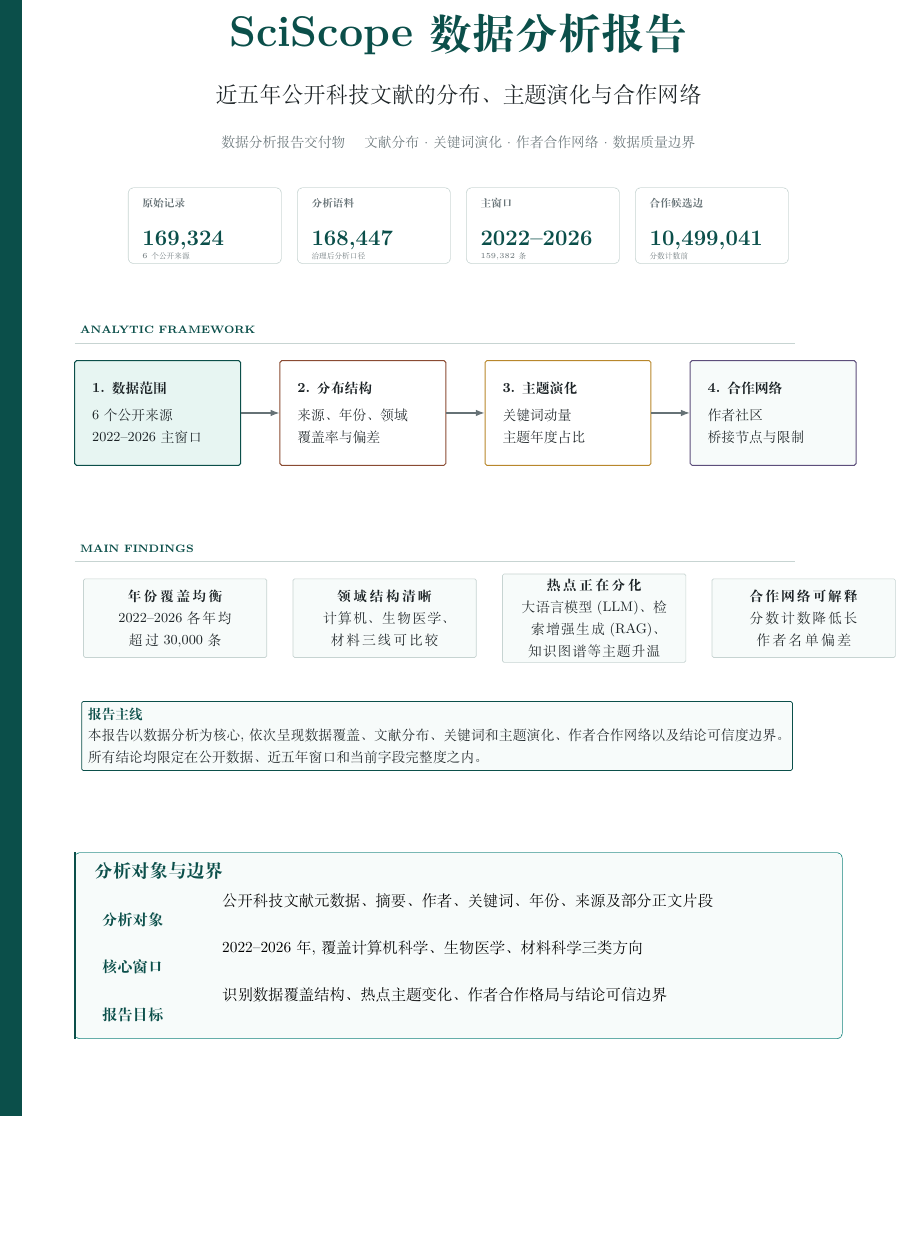
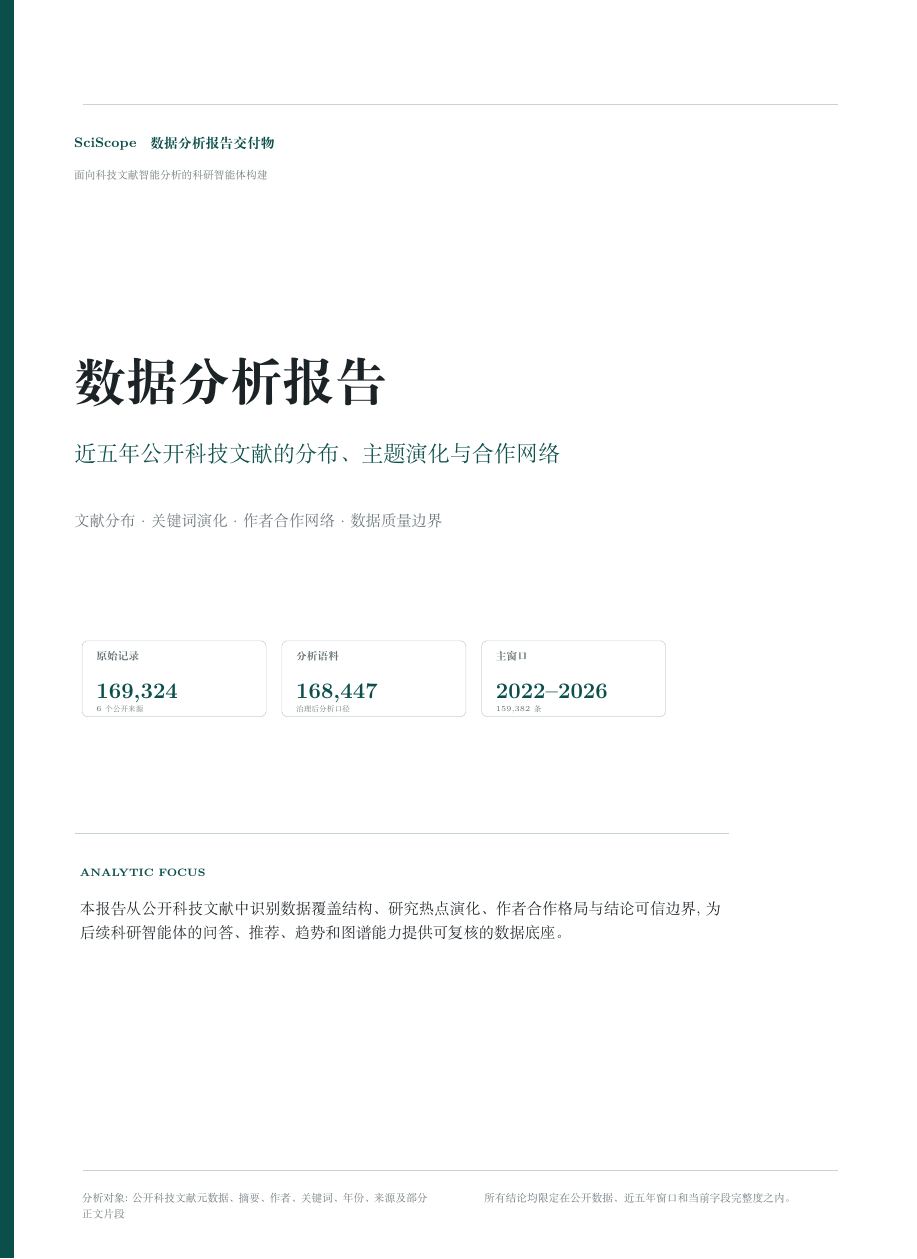
Before and after one commit to Timcai06/SciScope, a LaTeX document (output/pdf/sciscope_data_report/main.tex, which reads output/pdf/sciscope_data_report/sections/00_cover.tex): part of page 1 of 27, cut so that both start at the same text, the shorter picture padded with empty space. Compiled offline with XeLaTeX.

Commit message:
Polish report covers

```diff
--- a/output/pdf/sciscope_data_report/sections/00_cover.tex
+++ b/output/pdf/sciscope_data_report/sections/00_cover.tex
@@ -1,3 +1,7 @@
 \begin{titlepage}
 \thispagestyle{empty}
 \begin{tikzpicture}[remember picture,overlay]
+  \fill[white] (current page.south west) rectangle (current page.north east);
+  \fill[SciTealDark] (current page.north west) rectangle ([xshift=3.2mm]current page.south west);
+  \draw[SciLine,line width=0.45pt] ([xshift=19mm,yshift=-24mm]current page.north west) -- ([xshift=-18mm,yshift=-24mm]current page.north east);
+  \draw[SciLine,line width=0.45pt] ([xshift=19mm,yshift=29mm]current page.south west) -- ([xshift=-18mm,yshift=29mm]current page.south east);
@@ -7,97 +8,35 @@
 \end{tikzpicture}
 
-\begin{center}
-\vspace*{12mm}
-{\fontsize{28}{32}\selectfont\bfseries\color{SciTealDark} SciScope 数据分析报告\par}
-\vspace{3mm}
-{\Large\color{SciInk} 近五年公开科技文献的分布、主题演化与合作网络\par}
-\vspace{4mm}
-{\small\color{SciMuted} 数据分析报告交付物 \quad 文献分布 · 关键词演化 · 作者合作网络 · 数据质量边界\par}
-\vspace{7mm}
-\begin{tabularx}{0.88\textwidth}{XXXX}
+\vspace*{7mm}
+{\small\bfseries\color{SciTealDark} SciScope\quad 数据分析报告交付物\par}
+\vspace{2mm}
+{\scriptsize\color{SciMuted} 面向科技文献智能分析的科研智能体构建\par}
+
+\vspace*{31mm}
+{\fontsize{34}{39}\selectfont\bfseries\color{SciInk} 数据分析报告\par}
+\vspace{5mm}
+{\Large\color{SciTealDark} 近五年公开科技文献的分布、主题演化与合作网络\par}
+\vspace{8mm}
+{\normalsize\color{SciMuted} 文献分布 · 关键词演化 · 作者合作网络 · 数据质量边界\par}
+
+\vspace{24mm}
+\begin{tabularx}{0.78\textwidth}{XXX}
 \metriccard{原始记录}{169{,}324}{6 个公开来源} &
 \metriccard{分析语料}{168{,}447}{治理后分析口径} &
-\metriccard{主窗口}{2022--2026}{159{,}382 条} &
-\metriccard{合作候选边}{10{,}499{,}041}{分数计数前}
+\metriccard{主窗口}{2022--2026}{159{,}382 条}
 \end{tabularx}
-\end{center}
 
-\vspace{6mm}
-
-\begin{tikzpicture}[
-  x=1mm,
-  y=1mm,
-  every node/.style={font=\small},
-  stage/.style={draw=SciLine, fill=white, rounded corners=1.2pt, line width=0.65pt, align=left, inner sep=4.2pt, minimum height=24mm, text=SciInk},
-  stageA/.style={stage, draw=SciTealDark, fill=SciMint},
-  stageB/.style={stage, draw=SciClay, fill=white},
-  stageC/.style={stage, draw=SciGold, fill=white},
-  stageD/.style={stage, draw=SciPlum, fill=SciPanel},
-  micro/.style={draw=SciLine, fill=SciPanel, rounded corners=1pt, line width=0.45pt, align=center, inner sep=3.1pt, text=SciInk},
-  badge/.style={draw=SciTealDark, fill=white, rounded corners=1pt, line width=0.45pt, align=center, inner sep=2.6pt, font=\scriptsize, text=SciInk},
-  arrow/.style={-{Latex[length=2mm]}, line width=0.7pt, draw=SciMuted},
-  rail/.style={line width=0.55pt, draw=SciLine},
-  label/.style={font=\scriptsize\bfseries, anchor=west, text=SciTealDark}
-]
-  \node[label] at (-24,83) {ANALYTIC FRAMEWORK};
-  \draw[rail] (-24,80) -- (141,80);
-
-  \node[stageA, text width=30mm, minimum width=38mm] (data) at (-5,64) {
-    {\bfseries 1. 数据范围}\\[1mm]
-    6 个公开来源\\
-    2022--2026 主窗口
-  };
-  \node[stageB, text width=30mm, minimum width=38mm] (distribution) at (42,64) {
-    {\bfseries 2. 分布结构}\\[1mm]
-    来源、年份、领域\\
-    覆盖率与偏差
-  };
-  \node[stageC, text width=30mm, minimum width=38mm] (trend) at (89,64) {
-    {\bfseries 3. 主题演化}\\[1mm]
-    关键词动量\\
-    主题年度占比
-  };
-  \node[stageD, text width=30mm, minimum width=38mm] (network) at (136,64) {
-    {\bfseries 4. 合作网络}\\[1mm]
-    作者社区\\
-    桥接节点与限制
-  };
-  \draw[arrow] (data) -- (distribution);
-  \draw[arrow] (distribution) -- (trend);
-  \draw[arrow] (trend) -- (network);
-
-  \node[label] at (-24,33) {MAIN FINDINGS};
-  \draw[rail] (-24,30) -- (141,30);
-  \node[micro, text width=36mm, minimum width=42mm, minimum height=18mm] at (-1,17) {
-    {\bfseries 年份覆盖均衡}\\
-    2022--2026 各年均超过 30,000 条
-  };
-  \node[micro, text width=36mm, minimum width=42mm, minimum height=18mm] at (47,17) {
-    {\bfseries 领域结构清晰}\\
-    计算机、生物医学、材料三线可比较
-  };
-  \node[micro, text width=36mm, minimum width=42mm, minimum height=18mm] at (95,17) {
-    {\bfseries 热点正在分化}\\
-    大语言模型(LLM)、检索增强生成(RAG)、知识图谱等主题升温
-  };
-  \node[micro, text width=36mm, minimum width=42mm, minimum height=18mm] at (143,17) {
-    {\bfseries 合作网络可解释}\\
-    分数计数降低长作者名单偏差
-  };
-
-  \node[draw=SciTealDark, fill=SciPanel, rounded corners=1pt, line width=0.5pt, text width=160mm, align=left, inner sep=4pt, text=SciInk] at (59,-10) {
-    {\bfseries\color{SciTealDark} 报告主线}\\
-    本报告以数据分析为核心, 依次呈现数据覆盖、文献分布、关键词和主题演化、作者合作网络以及结论可信度边界。所有结论均限定在公开数据、近五年窗口和当前字段完整度之内。
+\vspace{23mm}
+\begin{tikzpicture}[x=1mm,y=1mm]
+  \draw[SciLine,line width=0.45pt] (0,20) -- (150,20);
+  \node[anchor=west,font=\scriptsize\bfseries,text=SciTealDark] at (0,11) {ANALYTIC FOCUS};
+  \node[anchor=west,text width=148mm,align=left,font=\normalsize,text=SciInk] at (0,0) {
+    本报告从公开科技文献中识别数据覆盖结构、研究热点演化、作者合作格局与结论可信边界,为后续科研智能体的问答、推荐、趋势和图谱能力提供可复核的数据底座。
   };
 \end{tikzpicture}
 
 \vfill
-
-\begin{reportbox}{分析对象与边界}
-\begin{tabularx}{0.94\textwidth}{>{\bfseries\color{SciTealDark}}p{24mm}X}
-分析对象 & 公开科技文献元数据、摘要、作者、关键词、年份、来源及部分正文片段 \\
-核心窗口 & 2022--2026 年,覆盖计算机科学、生物医学、材料科学三类方向 \\
-报告目标 & 识别数据覆盖结构、热点主题变化、作者合作格局与结论可信边界 \\
+\begin{tabularx}{0.94\textwidth}{>{\scriptsize\color{SciMuted}}X>{\scriptsize\color{SciMuted}\raggedleft\arraybackslash}X}
+分析对象:公开科技文献元数据、摘要、作者、关键词、年份、来源及部分正文片段 & 所有结论均限定在公开数据、近五年窗口和当前字段完整度之内。
 \end{tabularx}
-\end{reportbox}
 \end{titlepage}
```
Also changed, not shown: output/pdf/sciscope_project_report/sections/00_cover.tex (+32 -33 lines), output/pdf/sciscope_data_report/sciscope_data_report.pdf, output/pdf/sciscope_data_report/sections/00_cover.tex (3 more changed lines), 1 other file.
